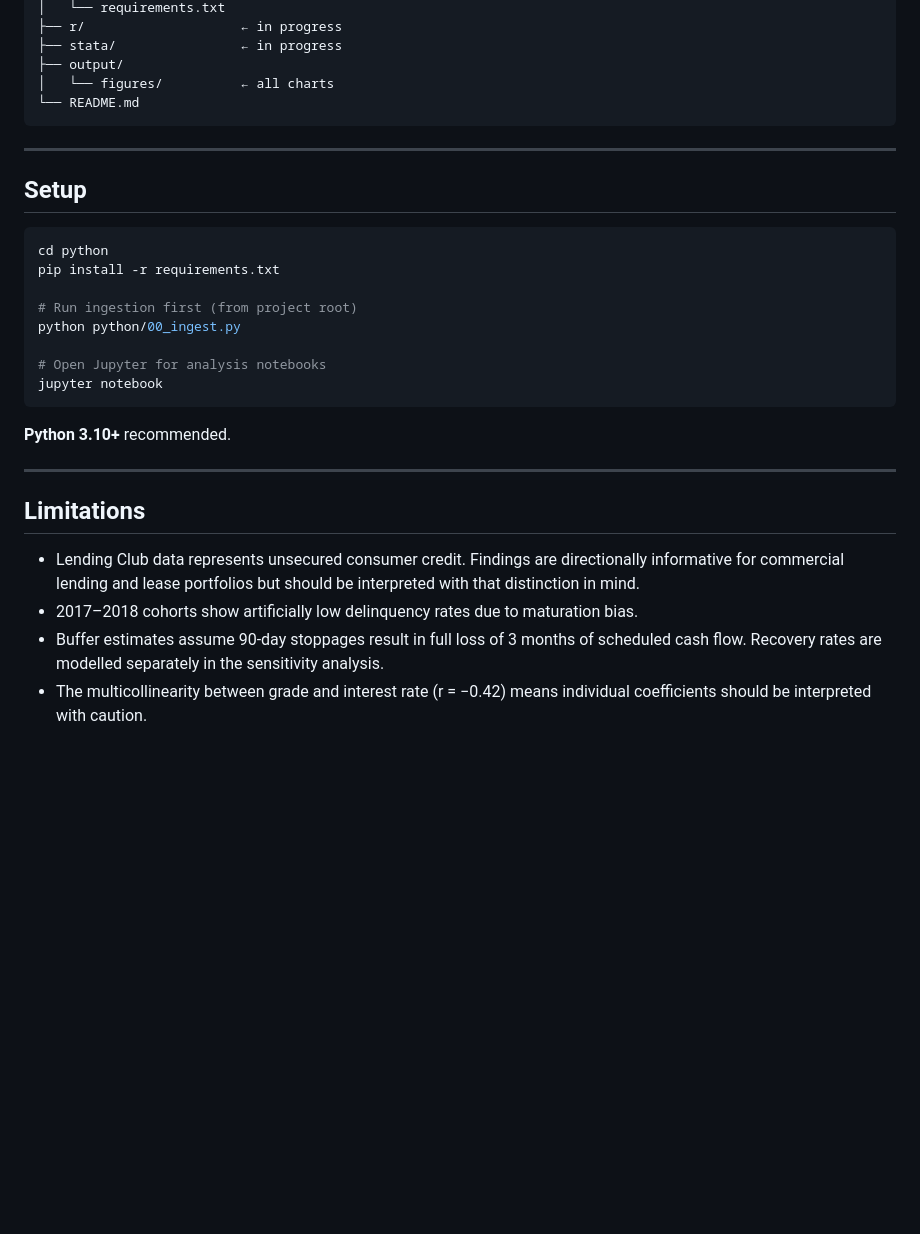
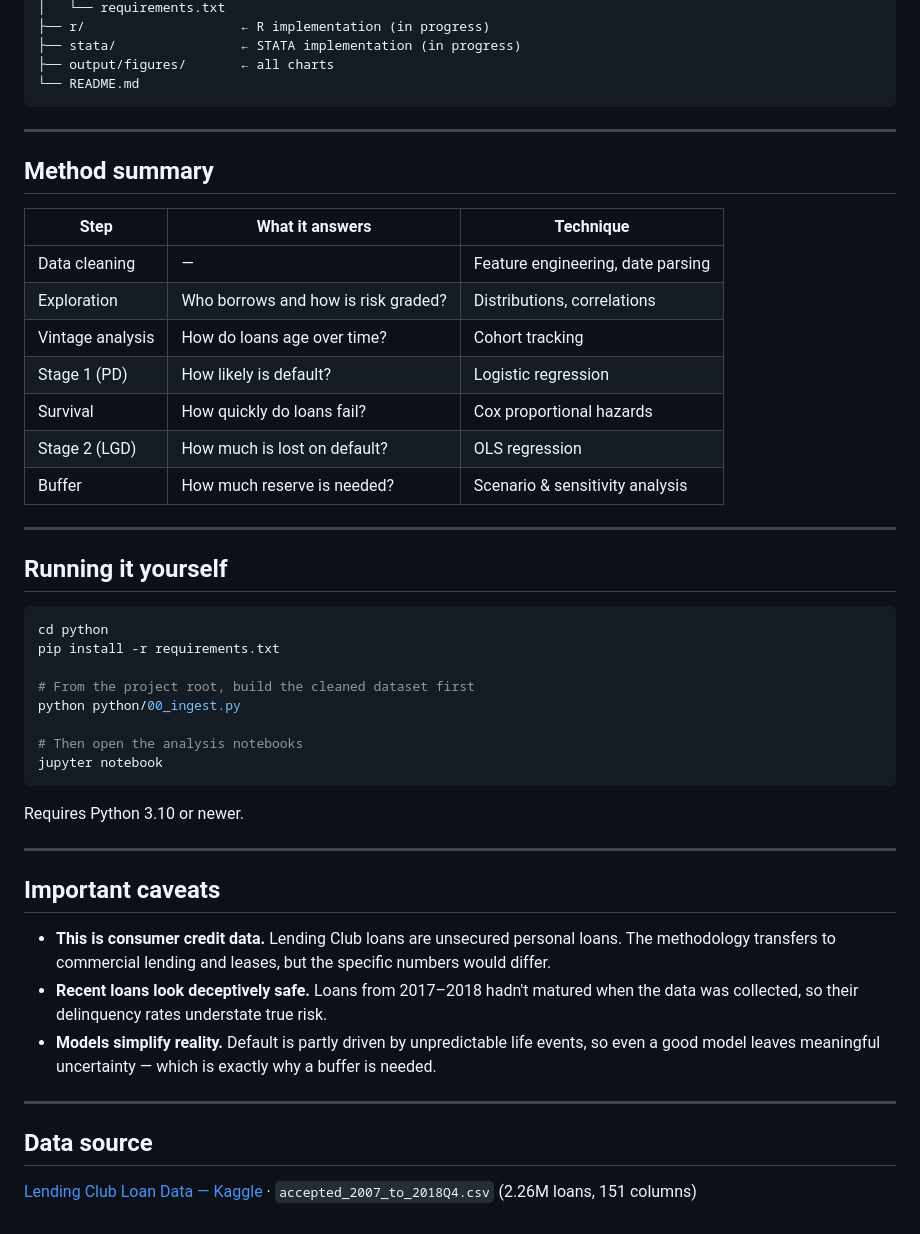
Before and after one commit to TheHoodedPortal/Lending-Club-Credit-Risk, a Markdown page: README.md, the part around one of its changes. Drawn GitHub-style; blank space fills up the shorter version.

````diff
--- a/README.md
+++ b/README.md
@@ -143,33 +133,51 @@ Buffer requirement across combinations of delinquency rate (5%–35%) and recove
 │   └── requirements.txt
-├── r/                    ← in progress
-├── stata/                ← in progress
-├── output/
-│   └── figures/          ← all charts
+├── r/                    ← R implementation (in progress)
+├── stata/                ← STATA implementation (in progress)
+├── output/figures/       ← all charts
 └── README.md
 ```
 
 ---
 
-## Setup
+## Method summary
+
+| Step | What it answers | Technique |
+|---|---|---|
+| Data cleaning | — | Feature engineering, date parsing |
+| Exploration | Who borrows and how is risk graded? | Distributions, correlations |
+| Vintage analysis | How do loans age over time? | Cohort tracking |
+| Stage 1 (PD) | How likely is default? | Logistic regression |
+| Survival | How quickly do loans fail? | Cox proportional hazards |
+| Stage 2 (LGD) | How much is lost on default? | OLS regression |
+| Buffer | How much reserve is needed? | Scenario & sensitivity analysis |
+
+---
+
+## Running it yourself
 
 ```bash
 cd python
 pip install -r requirements.txt
 
-# Run ingestion first (from project root)
+# From the project root, build the cleaned dataset first
 python python/00_ingest.py
 
-# Open Jupyter for analysis notebooks
+# Then open the analysis notebooks
 jupyter notebook
 ```
 
-**Python 3.10+** recommended.
+Requires Python 3.10 or newer.
 
 ---
 
-## Limitations
+## Important caveats
 
-- Lending Club data represents unsecured consumer credit. Findings are directionally informative for commercial lending and lease portfolios but should be interpreted with that distinction in mind.
-- 2017–2018 cohorts show artificially low delinquency rates due to maturation bias.
-- Buffer estimates assume 90-day stoppages result in full loss of 3 months of scheduled cash flow. Recovery rates are modelled separately in the sensitivity analysis.
-- The multicollinearity between grade and interest rate (r = −0.42) means individual coefficients should be interpreted with caution.
+- **This is consumer credit data.** Lending Club loans are unsecured personal loans. The methodology transfers to commercial lending and leases, but the specific numbers would differ.
+- **Recent loans look deceptively safe.** Loans from 2017–2018 hadn't matured when the data was collected, so their delinquency rates understate true risk.
+- **Models simplify reality.** Default is partly driven by unpredictable life events, so even a good model leaves meaningful uncertainty — which is exactly why a buffer is needed.
+
+---
+
+## Data source
+
+[Lending Club Loan Data — Kaggle](https://www.kaggle.com/datasets/wordsforthewise/lending-club) · `accepted_2007_to_2018Q4.csv` (2.26M loans, 151 columns)
````
Also changed, not shown: other parts of README.md (+75 -85 lines).
